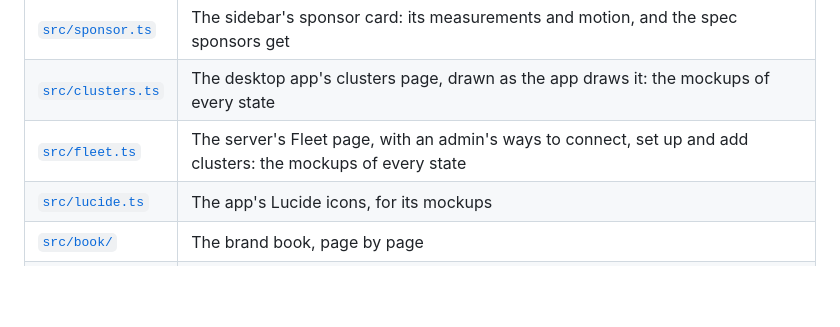
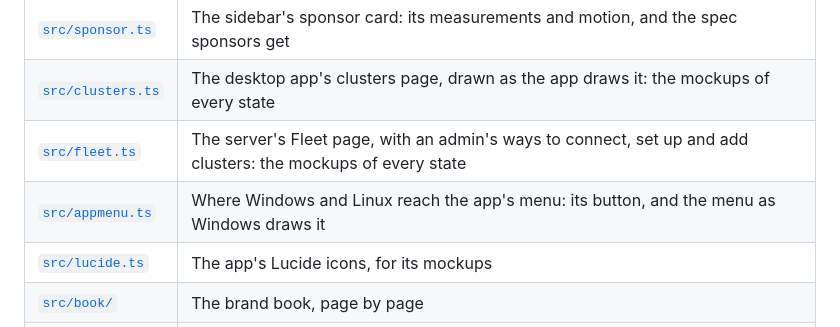
Before and after one commit to Lumovi/Lumovi-design, a Markdown page: README.md, the part around the change. Rendered like a GitHub page; blank space fills up the shorter version.

```diff
--- a/README.md
+++ b/README.md
@@ -227,6 +227,7 @@ Playwright's Chromium (`npx playwright install chromium`). Node.js 24 or later.
 | [`src/sponsor.ts`](src/sponsor.ts)   | The sidebar's sponsor card: its measurements and motion, and the spec sponsors get                            |
 | [`src/clusters.ts`](src/clusters.ts) | The desktop app's clusters page, drawn as the app draws it: the mockups of every state                        |
 | [`src/fleet.ts`](src/fleet.ts)       | The server's Fleet page, with an admin's ways to connect, set up and add clusters: the mockups of every state |
+| [`src/appmenu.ts`](src/appmenu.ts)   | Where Windows and Linux reach the app's menu: its button, and the menu as Windows draws it                    |
 | [`src/lucide.ts`](src/lucide.ts)     | The app's Lucide icons, for its mockups                                                                       |
 | [`src/book/`](src/book)              | The brand book, page by page                                                                                  |
 | [`scripts/tasks/`](scripts/tasks)    | One task per folder of assets                                                                                 |
```
Also changed, not shown: CONTRIBUTING.md (+1 -0 lines), guidelines/README.md (+32 -0 lines), guidelines/images/app-menu.png (added), 3 other files.
